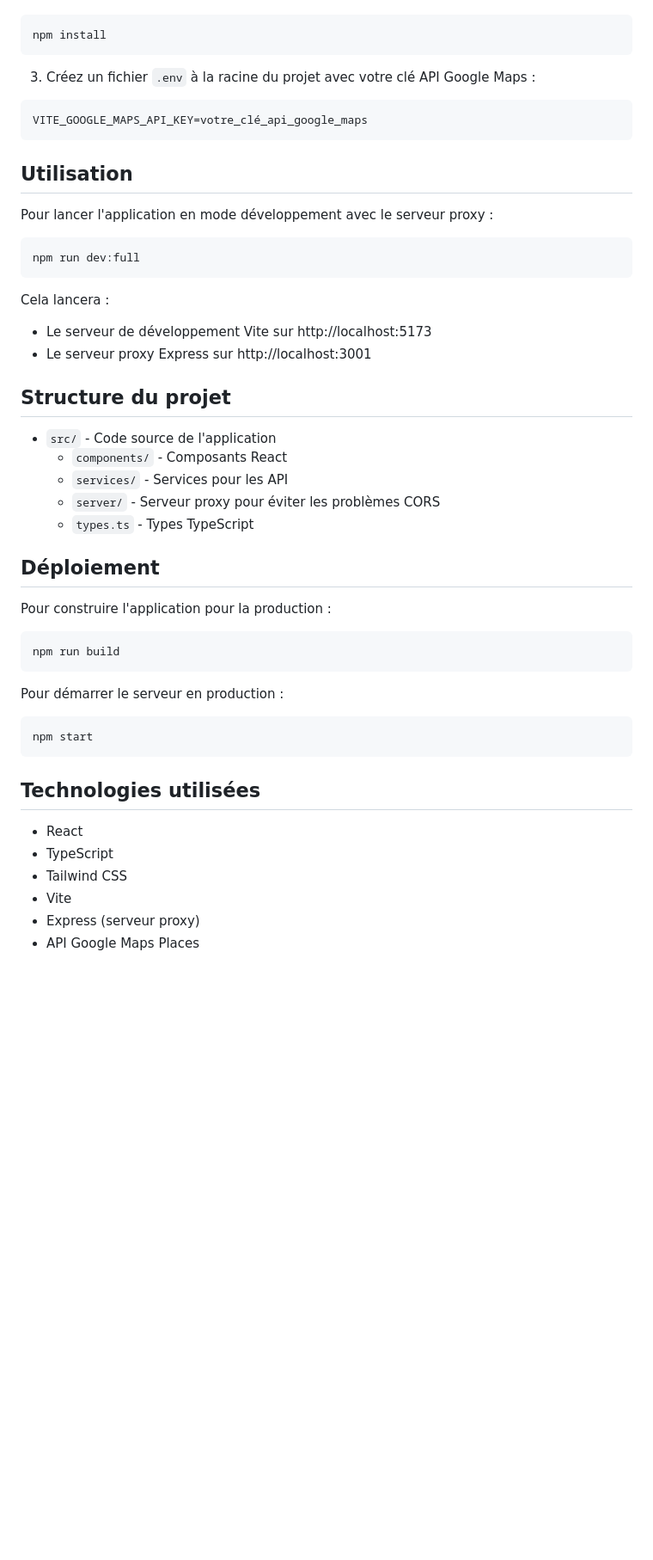
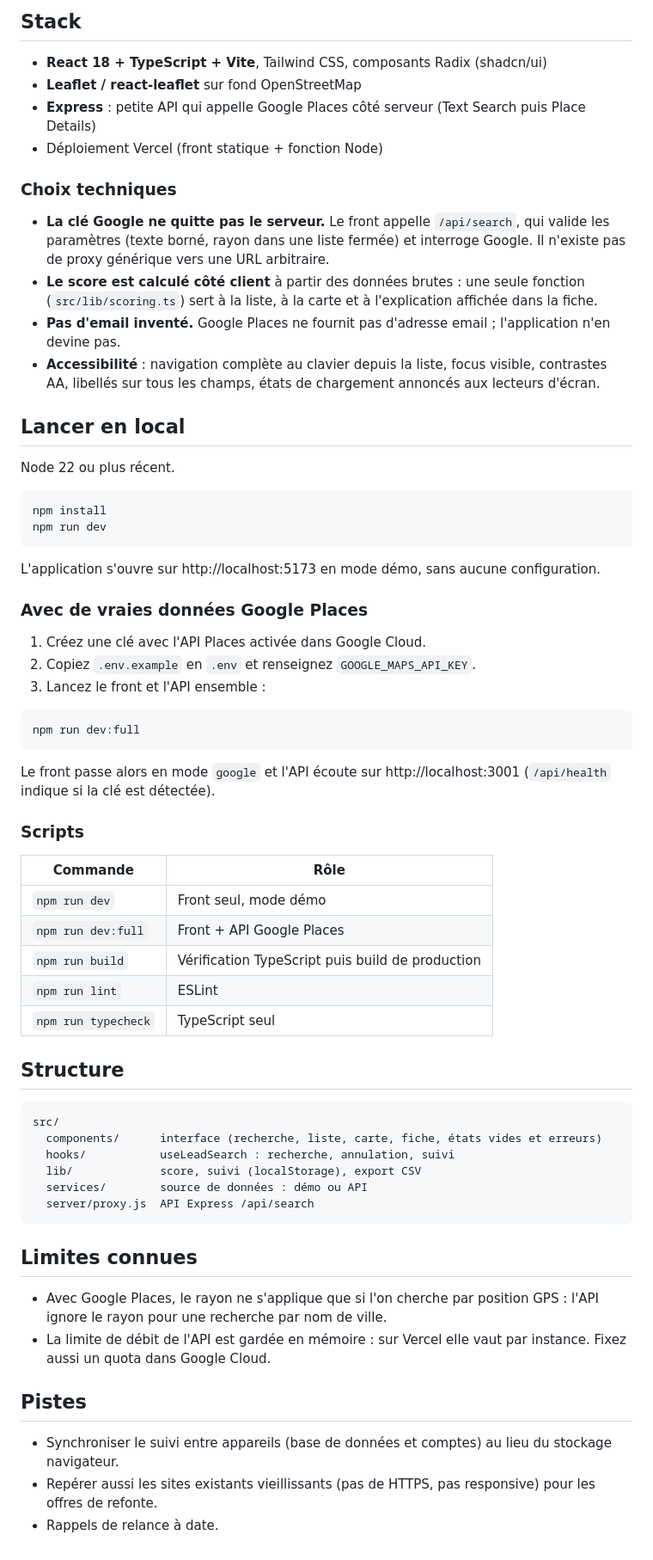
Before and after one commit to cortex225/LeadMapper, a Markdown page: README.md, the part around one of its changes. Shown at 86% size. GitHub-like rendering; blank space fills up the shorter version.

````diff
--- a/README.md
+++ b/README.md
@@ -16,54 +29,68 @@ Une application React qui utilise l'API Google Maps Places pour trouver des entr
+## Stack
+
+- **React 18 + TypeScript + Vite**, Tailwind CSS, composants Radix (shadcn/ui)
+- **Leaflet / react-leaflet** sur fond OpenStreetMap
+- **Express** : petite API qui appelle Google Places côté serveur (Text Search puis Place Details)
+- Déploiement Vercel (front statique + fonction Node)
+
+### Choix techniques
+
+- **La clé Google ne quitte pas le serveur.** Le front appelle `/api/search`, qui valide les paramètres (texte borné, rayon dans une liste fermée) et interroge Google. Il n'existe pas de proxy générique vers une URL arbitraire.
+- **Le score est calculé côté client** à partir des données brutes : une seule fonction (`src/lib/scoring.ts`) sert à la liste, à la carte et à l'explication affichée dans la fiche.
+- **Pas d'email inventé.** Google Places ne fournit pas d'adresse email ; l'application n'en devine pas.
+- **Accessibilité** : navigation complète au clavier depuis la liste, focus visible, contrastes AA, libellés sur tous les champs, états de chargement annoncés aux lecteurs d'écran.
+
+## Lancer en local
+
+Node 22 ou plus récent.
 
 ```bash
 npm install
+npm run dev
 ```
 
-3. Créez un fichier `.env` à la racine du projet avec votre clé API Google Maps :
+L'application s'ouvre sur http://localhost:5173 en mode démo, sans aucune configuration.
 
-```
-VITE_GOOGLE_MAPS_API_KEY=votre_clé_api_google_maps
-```
+### Avec de vraies données Google Places
 
-## Utilisation
-
-Pour lancer l'application en mode développement avec le serveur proxy :
+1. Créez une clé avec l'API Places activée dans Google Cloud.
+2. Copiez `.env.example` en `.env` et renseignez `GOOGLE_MAPS_API_KEY`.
+3. Lancez le front et l'API ensemble :
 
 ```bash
 npm run dev:full
 ```
 
-Cela lancera :
+Le front passe alors en mode `google` et l'API écoute sur http://localhost:3001 (`/api/health` indique si la clé est détectée).
 
-- Le serveur de développement Vite sur http://localhost:5173
-- Le serveur proxy Express sur http://localhost:3001
+### Scripts
 
-## Structure du projet
+| Commande | Rôle |
+| --- | --- |
+| `npm run dev` | Front seul, mode démo |
+| `npm run dev:full` | Front + API Google Places |
+| `npm run build` | Vérification TypeScript puis build de production |
+| `npm run lint` | ESLint |
+| `npm run typecheck` | TypeScript seul |
 
-- `src/` - Code source de l'application
-  - `components/` - Composants React
-  - `services/` - Services pour les API
-  - `server/` - Serveur proxy pour éviter les problèmes CORS
-  - `types.ts` - Types TypeScript
+## Structure
 
-## Déploiement
-
-Pour construire l'application pour la production :
-
-```bash
-npm run build
+```
+src/
+  components/      interface (recherche, liste, carte, fiche, états vides et erreurs)
+  hooks/           useLeadSearch : recherche, annulation, suivi
+  lib/             score, suivi (localStorage), export CSV
+  services/        source de données : démo ou API
+  server/proxy.js  API Express /api/search
 ```
 
-Pour démarrer le serveur en production :
+## Limites connues
 
-```bash
-npm start
-```
+- Avec Google Places, le rayon ne s'applique que si l'on cherche par position GPS : l'API ignore le rayon pour une recherche par nom de ville.
+- La limite de débit de l'API est gardée en mémoire : sur Vercel elle vaut par instance. Fixez aussi un quota dans Google Cloud.
 
-## Technologies utilisées
+## Pistes
 
-- React
-- TypeScript
-- Tailwind CSS
-- Vite
-- Express (serveur proxy)
-- API Google Maps Places
+- Synchroniser le suivi entre appareils (base de données et comptes) au lieu du stockage navigateur.
+- Repérer aussi les sites existants vieillissants (pas de HTTPS, pas responsive) pour les offres de refonte.
+- Rappels de relance à date.
````
Also changed, not shown: other parts of README.md (+23 -10 lines), docs/screenshots/desktop-02-resultats.png (added), docs/screenshots/desktop-03-filtres.png (added), docs/screenshots/mobile-02-liste.png (added), docs/screenshots/mobile-04-fiche.png (added).
